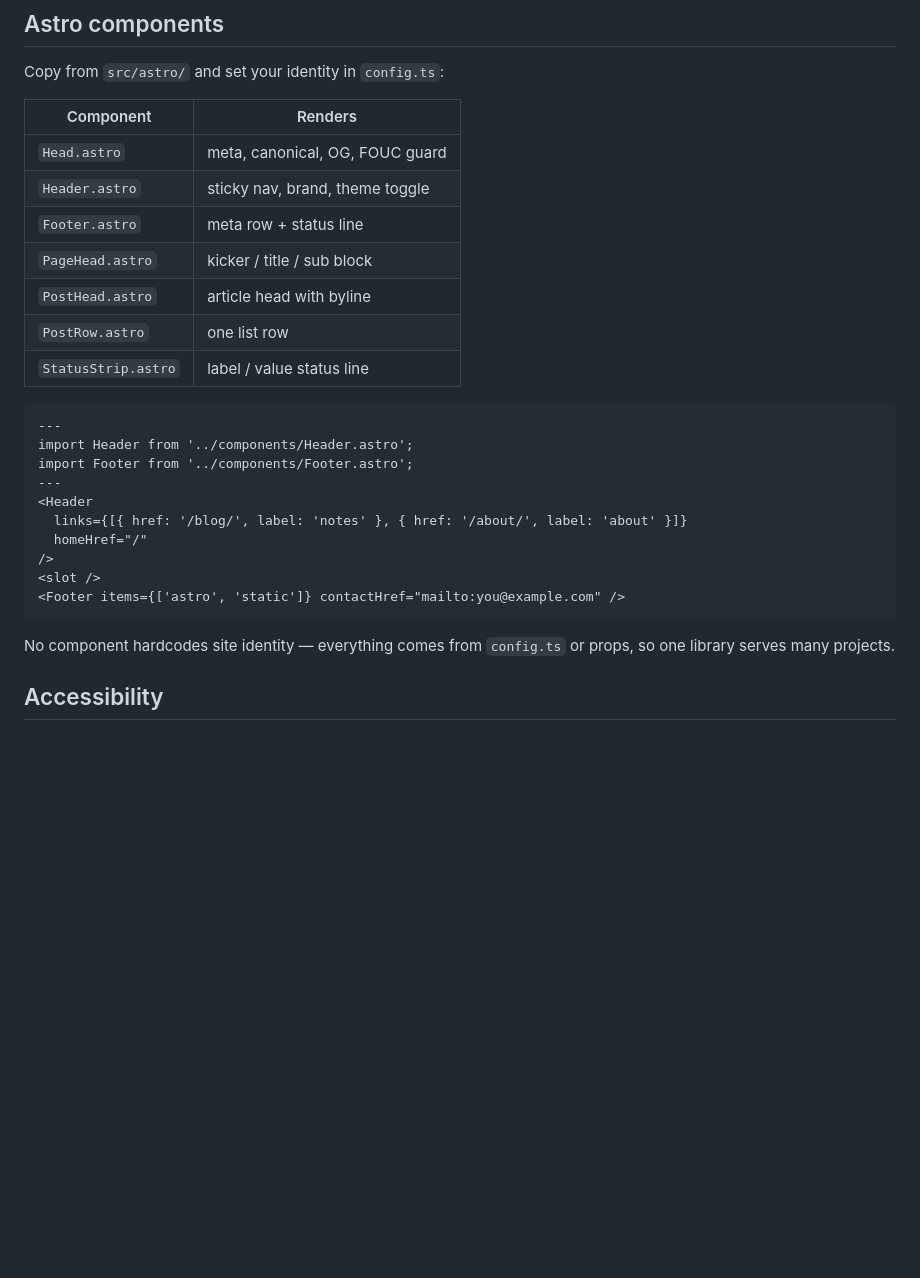
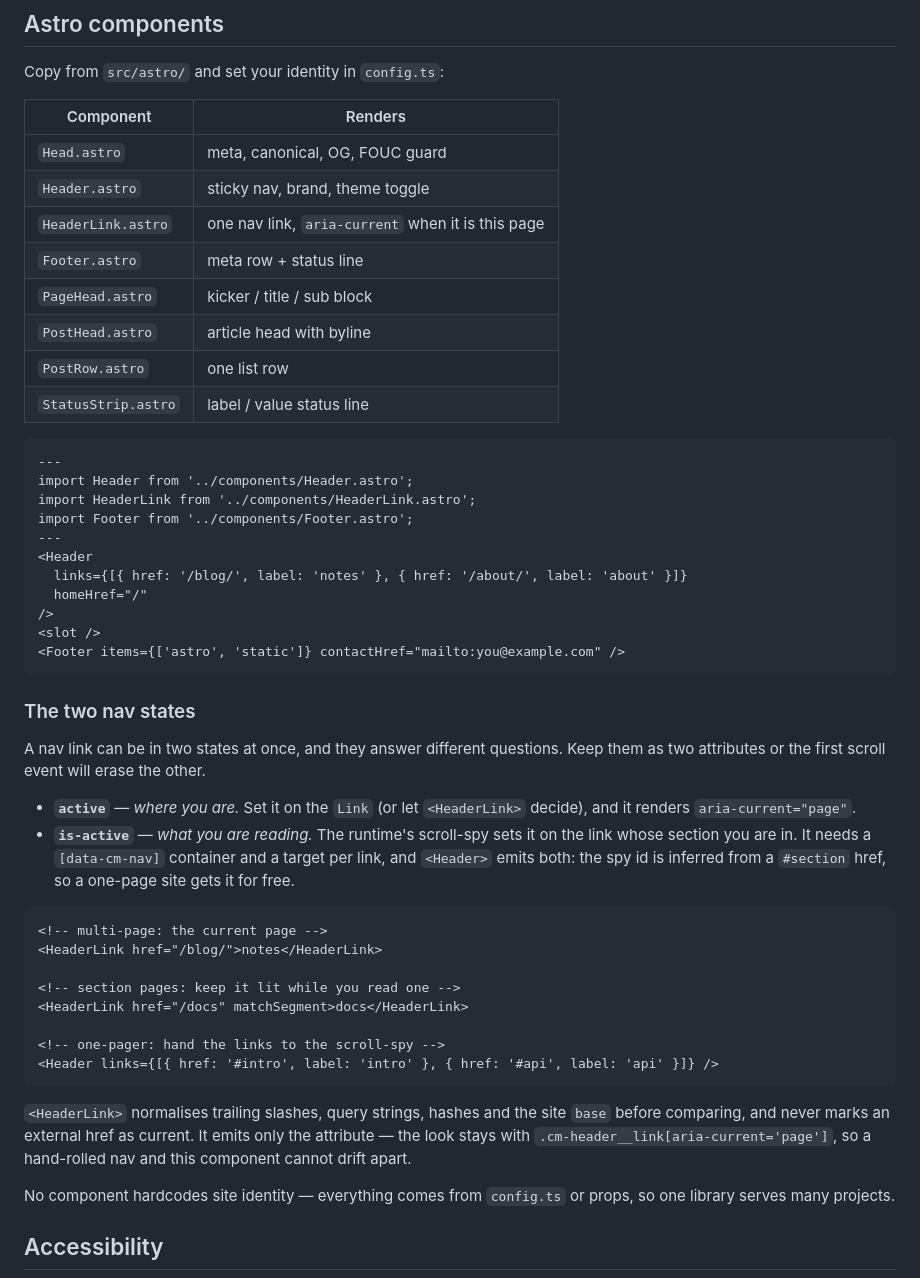
Before and after one commit to omiinaya/oem-ui, a Markdown page: README.md, the part around the change. Drawn GitHub-style; blank space fills up the shorter version.

Commit message:
Document the two nav states

````diff
--- a/README.md
+++ b/README.md
@@ -319,6 +319,7 @@ Copy from `src/astro/` and set your identity in `config.ts`:
 |---|---|
 | `Head.astro` | meta, canonical, OG, FOUC guard |
 | `Header.astro` | sticky nav, brand, theme toggle |
+| `HeaderLink.astro` | one nav link, `aria-current` when it is this page |
 | `Footer.astro` | meta row + status line |
 | `PageHead.astro` | kicker / title / sub block |
 | `PostHead.astro` | article head with byline |
@@ -328,6 +329,7 @@ Copy from `src/astro/` and set your identity in `config.ts`:
 ```astro
 ---
 import Header from '../components/Header.astro';
+import HeaderLink from '../components/HeaderLink.astro';
 import Footer from '../components/Footer.astro';
 ---
 <Header
@@ -337,6 +339,35 @@ import Footer from '../components/Footer.astro';
 <slot />
 <Footer items={['astro', 'static']} contactHref="mailto:you@example.com" />
 ```
+
+### The two nav states
+
+A nav link can be in two states at once, and they answer different questions.
+Keep them as two attributes or the first scroll event will erase the other.
+
+- **`active`** — *where you are.* Set it on the `Link` (or let `<HeaderLink>`
+  decide), and it renders `aria-current="page"`.
+- **`is-active`** — *what you are reading.* The runtime's scroll-spy sets it
+  on the link whose section you are in. It needs a `[data-cm-nav]` container
+  and a target per link, and `<Header>` emits both: the spy id is inferred
+  from a `#section` href, so a one-page site gets it for free.
+
+```astro
+<!-- multi-page: the current page -->
+<HeaderLink href="/blog/">notes</HeaderLink>
+
+<!-- section pages: keep it lit while you read one -->
+<HeaderLink href="/docs" matchSegment>docs</HeaderLink>
+
+<!-- one-pager: hand the links to the scroll-spy -->
+<Header links={[{ href: '#intro', label: 'intro' }, { href: '#api', label: 'api' }]} />
+```
+
+`<HeaderLink>` normalises trailing slashes, query strings, hashes and the
+site `base` before comparing, and never marks an external href as current.
+It emits only the attribute — the look stays with
+`.cm-header__link[aria-current='page']`, so a hand-rolled nav and this
+component cannot drift apart.
 
 No component hardcodes site identity — everything comes from `config.ts` or
 props, so one library serves many projects.
````
Also changed, not shown: CHANGELOG.md (+31 -0 lines).
